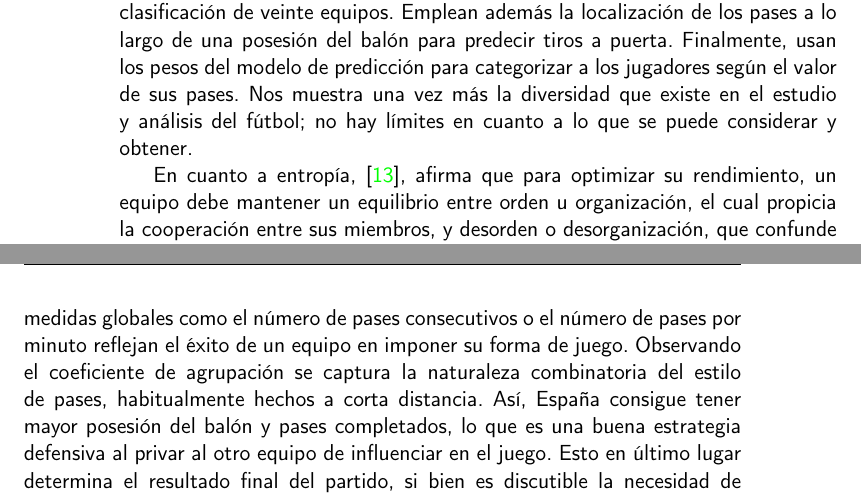
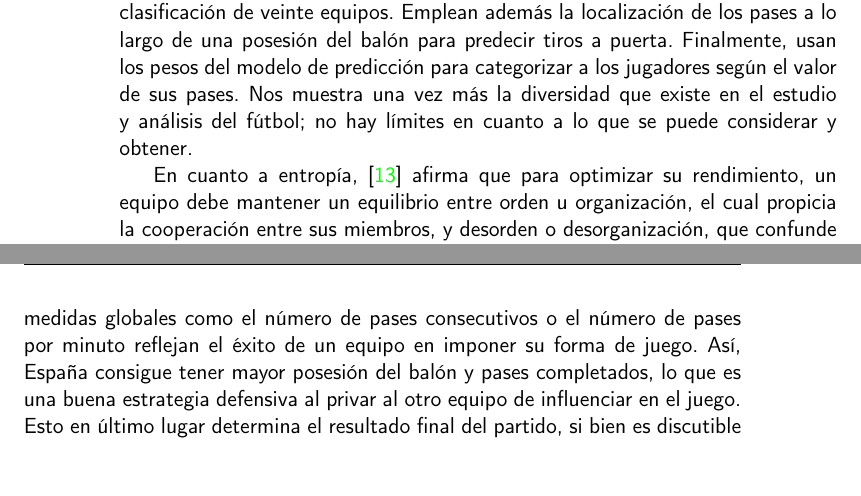
Before and after one commit to ElenaMerelo/TFG, a LaTeX book (doc/proyecto.tex, which reads doc/secciones/03_estado_del_arte.tex): two parts of pages 24 and 25 of 36, joined at a grey line, cut so that both start at the same text, the shorter picture padded with empty space. Compiled offline with pdfLaTeX.

Commit message:
cambios mínimos, #20

```diff
--- a/doc/secciones/03_estado_del_arte.tex
+++ b/doc/secciones/03_estado_del_arte.tex
@@ -49,7 +49,7 @@ puerta. Finalmente, usan los pesos del modelo de predicción para categorizar a
 según el valor de sus pases. Nos muestra una vez más la diversidad que existe en el estudio
 y análisis del fútbol; no hay límites en cuanto a lo que se puede considerar y obtener.
 
-En cuanto a entropía, \cite{entropy-analysis}, afirma que para optimizar su rendimiento, un
+En cuanto a entropía, \cite{entropy-analysis} afirma que para optimizar su rendimiento, un
 equipo debe mantener un equilibrio entre orden u organización, el cual
 propicia la cooperación entre sus miembros, y desorden o desorganización, que confunde
 al oponente y favorece el mantener un cierto grado de libertad. Para medir, usan entropía de
@@ -71,8 +71,7 @@ organización de las redes de pases cambian a lo largo de un partido.
 \cite{network-analysis} fue uno de los primeros en investigar la entropía entre los jugadores de un equipo de
 fútbol. Analizan el desempeño y estilo de juego de la selección española en los mundiales del 2010 desde una
 perspectiva temporal, con lo que medidas globales como el número de pases consecutivos o el número de
-pases por minuto reflejan el éxito de un equipo en imponer su forma de juego. Observando el coeficiente
-de agrupación se captura la naturaleza combinatoria del estilo de pases, habitualmente hechos a corta distancia.
+pases por minuto reflejan el éxito de un equipo en imponer su forma de juego.
 Así, España consigue tener mayor posesión del balón y pases completados, lo que es una buena estrategia defensiva
 al privar al otro equipo de influenciar en el juego. Esto en último lugar determina el resultado final del partido,
 si bien es discutible la necesidad de tener tanto tiempo el balón, sin muchas veces avanzar a puerta. En el
```
